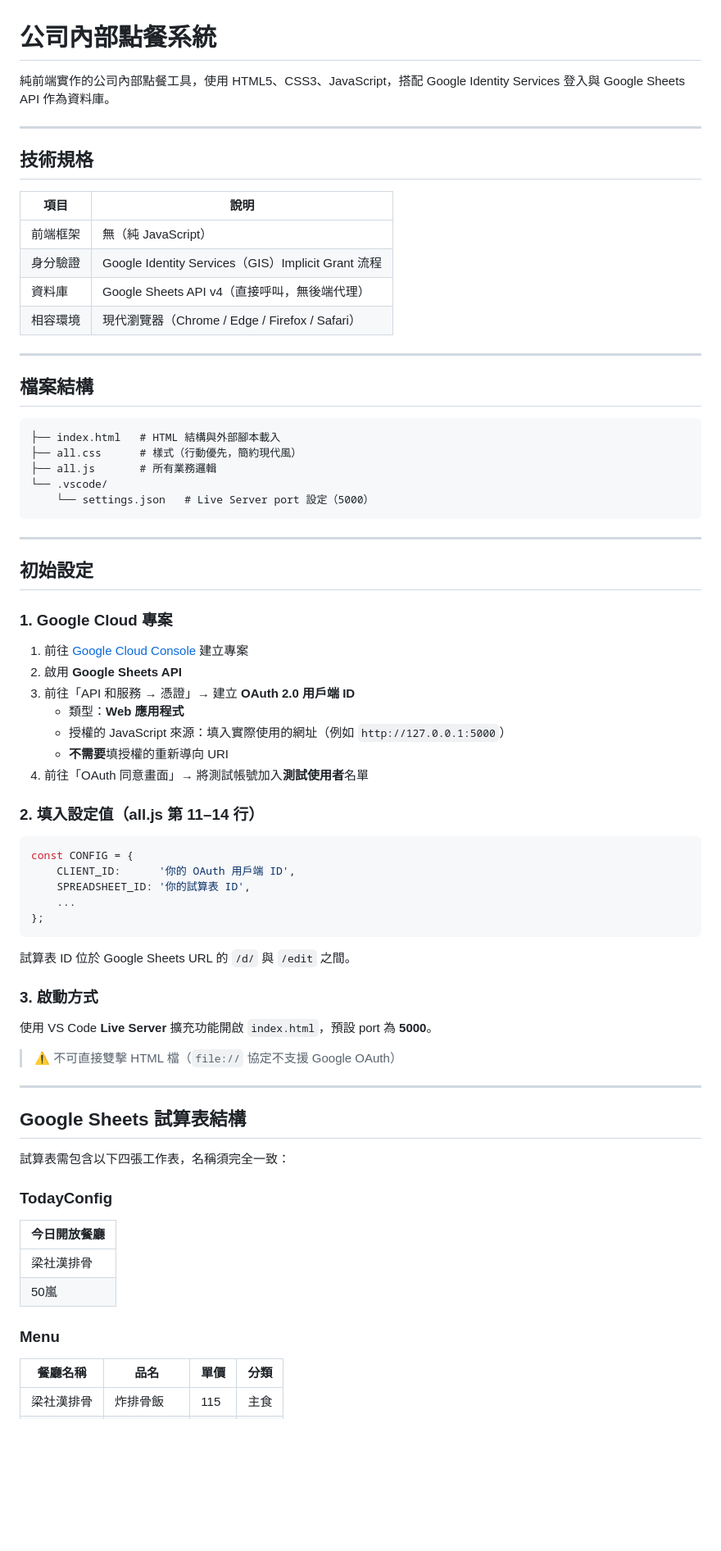
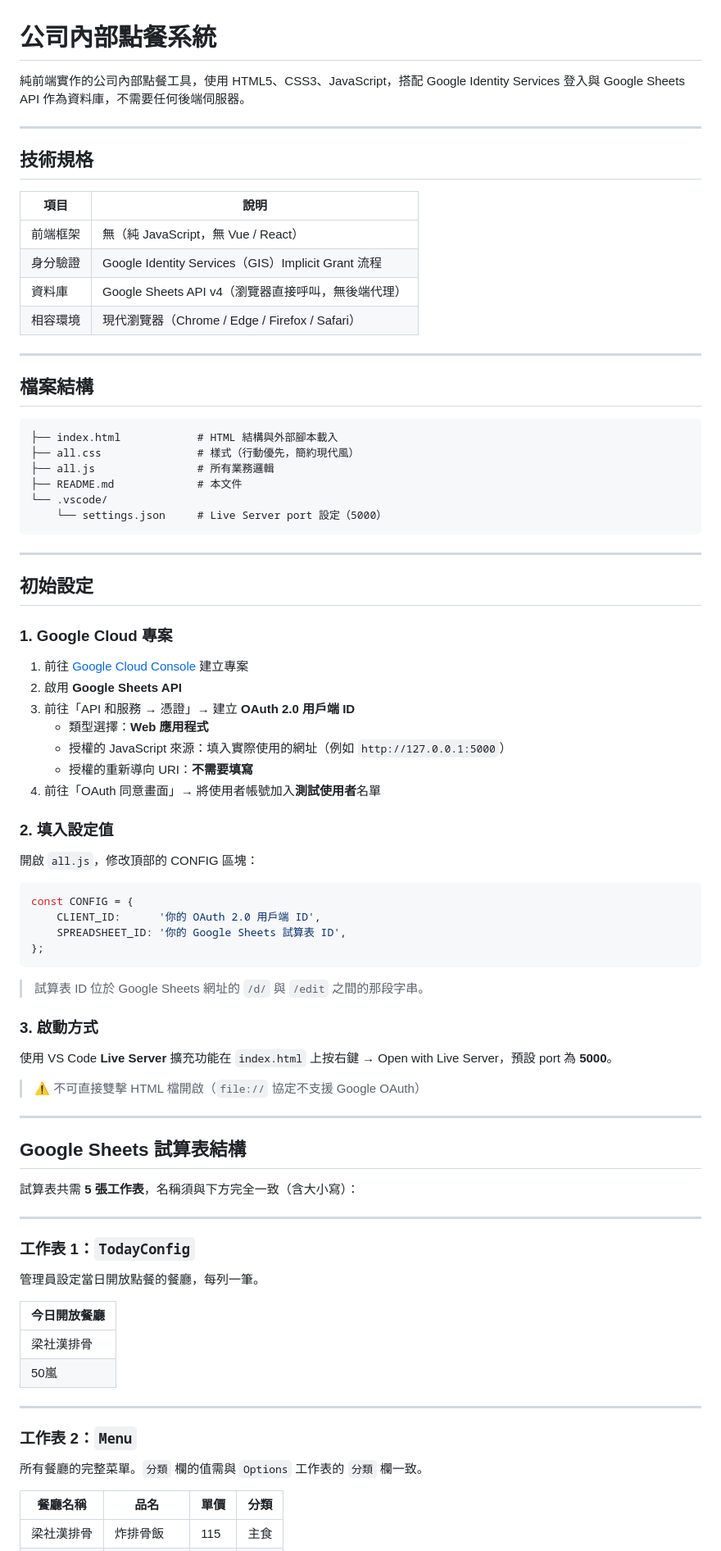
Before and after one commit to Holly05590/2026-VibeCoding-Homework4, a Markdown page: README.md, the part around one of its changes. Shown at 82% size. Rendered like a GitHub page; blank space fills up the shorter version.

````diff
--- a/README.md
+++ b/README.md
@@ -1,16 +1,16 @@
 # 公司內部點餐系統
 
-純前端實作的公司內部點餐工具，使用 HTML5、CSS3、JavaScript，搭配 Google Identity Services 登入與 Google Sheets API 作為資料庫。
+純前端實作的公司內部點餐工具，使用 HTML5、CSS3、JavaScript，搭配 Google Identity Services 登入與 Google Sheets API 作為資料庫，不需要任何後端伺服器。
 
 ---
 
 ## 技術規格
 
 | 項目 | 說明 |
-|------|------|
-| 前端框架 | 無（純 JavaScript） |
+|---|---|
+| 前端框架 | 無（純 JavaScript，無 Vue / React） |
 | 身分驗證 | Google Identity Services（GIS）Implicit Grant 流程 |
-| 資料庫 | Google Sheets API v4（直接呼叫，無後端代理） |
+| 資料庫 | Google Sheets API v4（瀏覽器直接呼叫，無後端代理） |
 | 相容環境 | 現代瀏覽器（Chrome / Edge / Firefox / Safari） |
 
 ---
@@ -18,11 +18,12 @@
 ## 檔案結構
 
 ```
-├── index.html   # HTML 結構與外部腳本載入
-├── all.css      # 樣式（行動優先，簡約現代風）
-├── all.js       # 所有業務邏輯
+├── index.html            # HTML 結構與外部腳本載入
+├── all.css               # 樣式（行動優先，簡約現代風）
+├── all.js                # 所有業務邏輯
+├── README.md             # 本文件
 └── .vscode/
-    └── settings.json   # Live Server port 設定（5000）
+    └── settings.json     # Live Server port 設定（5000）
 ```
 
 ---
@@ -34,43 +35,52 @@
 1. 前往 [Google Cloud Console](https://console.cloud.google.com/) 建立專案
 2. 啟用 **Google Sheets API**
 3. 前往「API 和服務 → 憑證」→ 建立 **OAuth 2.0 用戶端 ID**
-   - 類型：**Web 應用程式**
+   - 類型選擇：**Web 應用程式**
    - 授權的 JavaScript 來源：填入實際使用的網址（例如 `http://127.0.0.1:5000`）
-   - **不需要**填授權的重新導向 URI
-4. 前往「OAuth 同意畫面」→ 將測試帳號加入**測試使用者**名單
+   - 授權的重新導向 URI：**不需要填寫**
+4. 前往「OAuth 同意畫面」→ 將使用者帳號加入**測試使用者**名單
 
-### 2. 填入設定值（all.js 第 11–14 行）
+### 2. 填入設定值
+
+開啟 `all.js`，修改頂部的 CONFIG 區塊：
 
 ```js
 const CONFIG = {
-    CLIENT_ID:      '你的 OAuth 用戶端 ID',
-    SPREADSHEET_ID: '你的試算表 ID',
-    ...
+    CLIENT_ID:      '你的 OAuth 2.0 用戶端 ID',
+    SPREADSHEET_ID: '你的 Google Sheets 試算表 ID',
 };
 ```
 
-試算表 ID 位於 Google Sheets URL 的 `/d/` 與 `/edit` 之間。
+> 試算表 ID 位於 Google Sheets 網址的 `/d/` 與 `/edit` 之間的那段字串。
 
 ### 3. 啟動方式
 
-使用 VS Code **Live Server** 擴充功能開啟 `index.html`，預設 port 為 **5000**。
+使用 VS Code **Live Server** 擴充功能在 `index.html` 上按右鍵 → Open with Live Server，預設 port 為 **5000**。
 
-> ⚠️ 不可直接雙擊 HTML 檔（`file://` 協定不支援 Google OAuth）
+> ⚠️ 不可直接雙擊 HTML 檔開啟（`file://` 協定不支援 Google OAuth）
 
 ---
 
 ## Google Sheets 試算表結構
 
-試算表需包含以下四張工作表，名稱須完全一致：
+試算表共需 **5 張工作表**，名稱須與下方完全一致（含大小寫）：
 
-### TodayConfig
+---
+
+### 工作表 1：`TodayConfig`
+
+管理員設定當日開放點餐的餐廳，每列一筆。
 
 | 今日開放餐廳 |
 |---|
 | 梁社漢排骨 |
 | 50嵐 |
 
-### Menu
+---
+
+### 工作表 2：`Menu`
+
+所有餐廳的完整菜單。`分類` 欄的值需與 `Options` 工作表的 `分類` 欄一致。
 
 | 餐廳名稱 | 品名 | 單價 | 分類 |
 |---|---|---|---|
````
Also changed, not shown: other parts of README.md (+43 -23 lines).
